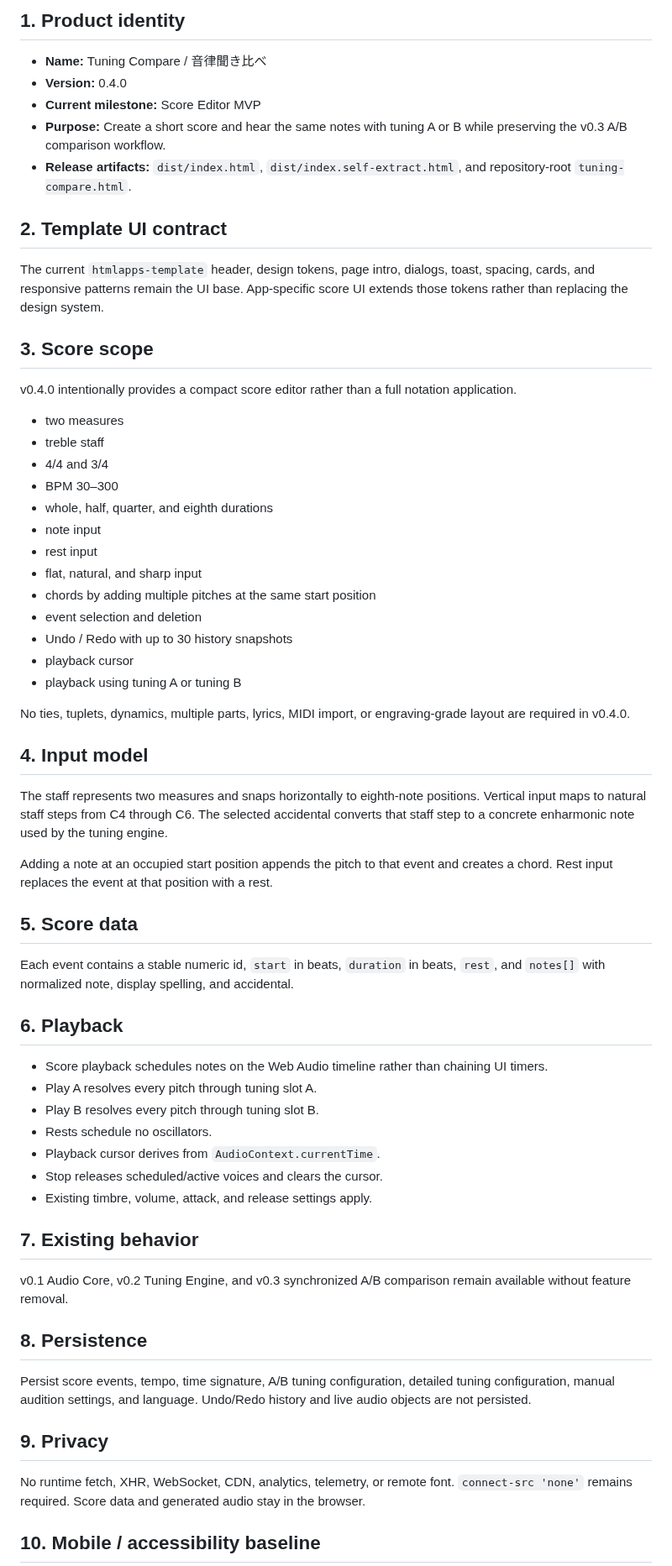
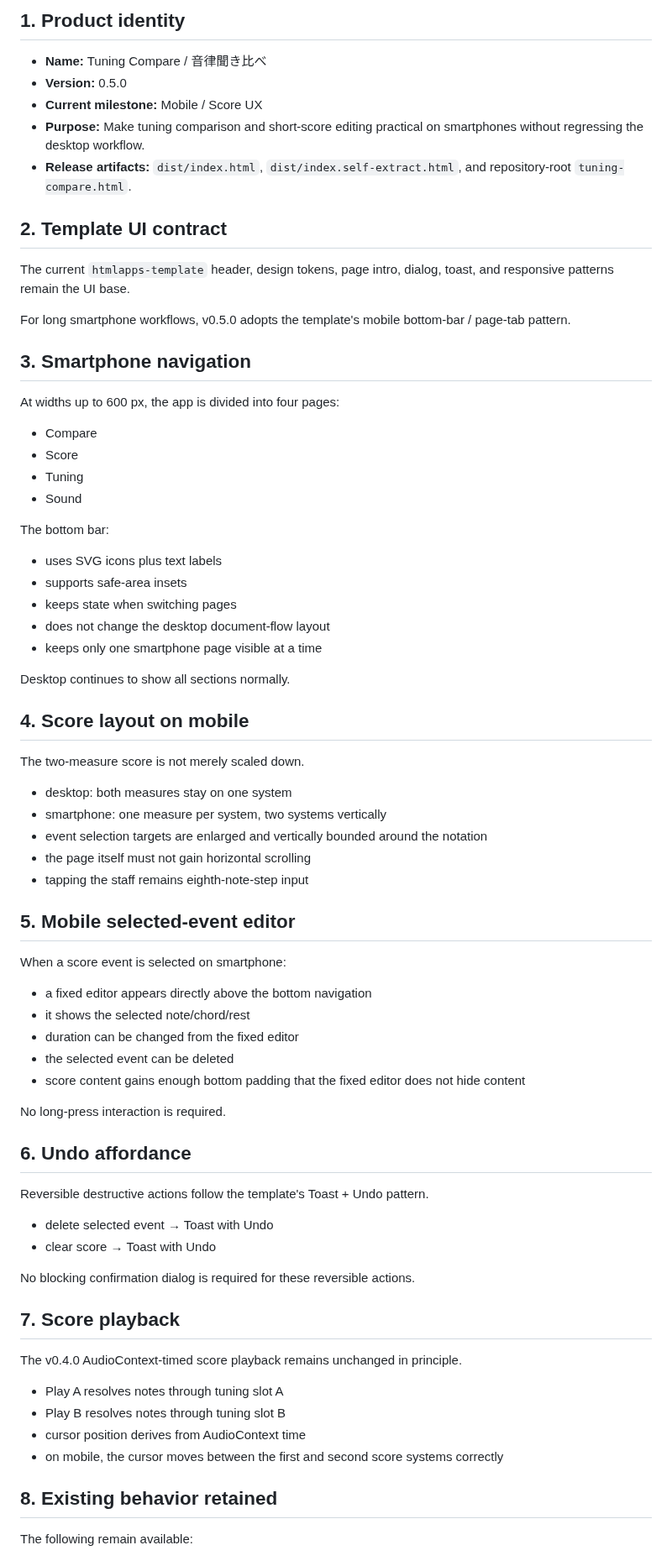
Before and after one commit to ttomohisa/htmlapps-tuning-compare, a Markdown page: APP_SPEC.md, the part around one of its changes. Shown at 84% size. Drawn GitHub-style.

Commit message:
docs: update for v0.5.0 mobile score UX

```diff
--- a/APP_SPEC.md
+++ b/APP_SPEC.md
@@ -3,65 +3,77 @@
 ## 1. Product identity
 
 - **Name:** Tuning Compare / 音律聞き比べ
-- **Version:** 0.4.0
-- **Current milestone:** Score Editor MVP
-- **Purpose:** Create a short score and hear the same notes with tuning A or B while preserving the v0.3 A/B comparison workflow.
+- **Version:** 0.5.0
+- **Current milestone:** Mobile / Score UX
+- **Purpose:** Make tuning comparison and short-score editing practical on smartphones without regressing the desktop workflow.
 - **Release artifacts:** `dist/index.html`, `dist/index.self-extract.html`, and repository-root `tuning-compare.html`.
 
 ## 2. Template UI contract
 
-The current `htmlapps-template` header, design tokens, page intro, dialogs, toast, spacing, cards, and responsive patterns remain the UI base. App-specific score UI extends those tokens rather than replacing the design system.
+The current `htmlapps-template` header, design tokens, page intro, dialog, toast, and responsive patterns remain the UI base.
 
-## 3. Score scope
+For long smartphone workflows, v0.5.0 adopts the template's mobile bottom-bar / page-tab pattern.
 
-v0.4.0 intentionally provides a compact score editor rather than a full notation application.
+## 3. Smartphone navigation
 
-- two measures
-- treble staff
-- 4/4 and 3/4
-- BPM 30–300
-- whole, half, quarter, and eighth durations
-- note input
-- rest input
-- flat, natural, and sharp input
-- chords by adding multiple pitches at the same start position
-- event selection and deletion
-- Undo / Redo with up to 30 history snapshots
-- playback cursor
-- playback using tuning A or tuning B
+At widths up to 600 px, the app is divided into four pages:
 
-No ties, tuplets, dynamics, multiple parts, lyrics, MIDI import, or engraving-grade layout are required in v0.4.0.
+- Compare
+- Score
+- Tuning
+- Sound
 
-## 4. Input model
+The bottom bar:
 
-The staff represents two measures and snaps horizontally to eighth-note positions. Vertical input maps to natural staff steps from C4 through C6. The selected accidental converts that staff step to a concrete enharmonic note used by the tuning engine.
+- uses SVG icons plus text labels
+- supports safe-area insets
+- keeps state when switching pages
+- does not change the desktop document-flow layout
+- keeps only one smartphone page visible at a time
 
-Adding a note at an occupied start position appends the pitch to that event and creates a chord. Rest input replaces the event at that position with a rest.
+Desktop continues to show all sections normally.
 
-## 5. Score data
+## 4. Score layout on mobile
 
-Each event contains a stable numeric id, `start` in beats, `duration` in beats, `rest`, and `notes[]` with normalized note, display spelling, and accidental.
+The two-measure score is not merely scaled down.
 
-## 6. Playback
+- desktop: both measures stay on one system
+- smartphone: one measure per system, two systems vertically
+- event selection targets are enlarged and vertically bounded around the notation
+- the page itself must not gain horizontal scrolling
+- tapping the staff remains eighth-note-step input
 
-- Score playback schedules notes on the Web Audio timeline rather than chaining UI timers.
-- Play A resolves every pitch through tuning slot A.
-- Play B resolves every pitch through tuning slot B.
-- Rests schedule no oscillators.
-- Playback cursor derives from `AudioContext.currentTime`.
-- Stop releases scheduled/active voices and clears the cursor.
-- Existing timbre, volume, attack, and release settings apply.
+## 5. Mobile selected-event editor
 
-## 7. Existing behavior
+When a score event is selected on smartphone:
 
-v0.1 Audio Core, v0.2 Tuning Engine, and v0.3 synchronized A/B comparison remain available without feature removal.
+- a fixed editor appears directly above the bottom navigation
+- it shows the selected note/chord/rest
+- duration can be changed from the fixed editor
+- the selected event can be deleted
+- score content gains enough bottom padding that the fixed editor does not hide content
 
-## 8. Persistence
+No long-press interaction is required.
 
-Persist score events, tempo, time signature, A/B tuning configuration, detailed tuning configuration, manual audition settings, and language. Undo/Redo history and live audio objects are not persisted.
+## 6. Undo affordance
 
-## 9. Privacy
+Reversible destructive actions follow the template's Toast + Undo pattern.
 
-No runtime fetch, XHR, WebSocket, CDN, analytics, telemetry, or remote font. `connect-src 'none'` remains required. Score data and generated audio stay in the browser.
+- delete selected event → Toast with Undo
+- clear score → Toast with Undo
 
-## 10. Mobile / accessibility baseline
+No blocking confirmation dialog is required for these reversible actions.
+
+## 7. Score playback
+
+The v0.4.0 AudioContext-timed score playback remains unchanged in principle.
+
+- Play A resolves notes through tuning slot A
+- Play B resolves notes through tuning slot B
+- cursor position derives from AudioContext time
+- on mobile, the cursor moves between the first and second score systems correctly
+
+## 8. Existing behavior retained
+
+The following remain available:
+
```
Also changed, not shown: other parts of APP_SPEC.md (+37 -21 lines).
